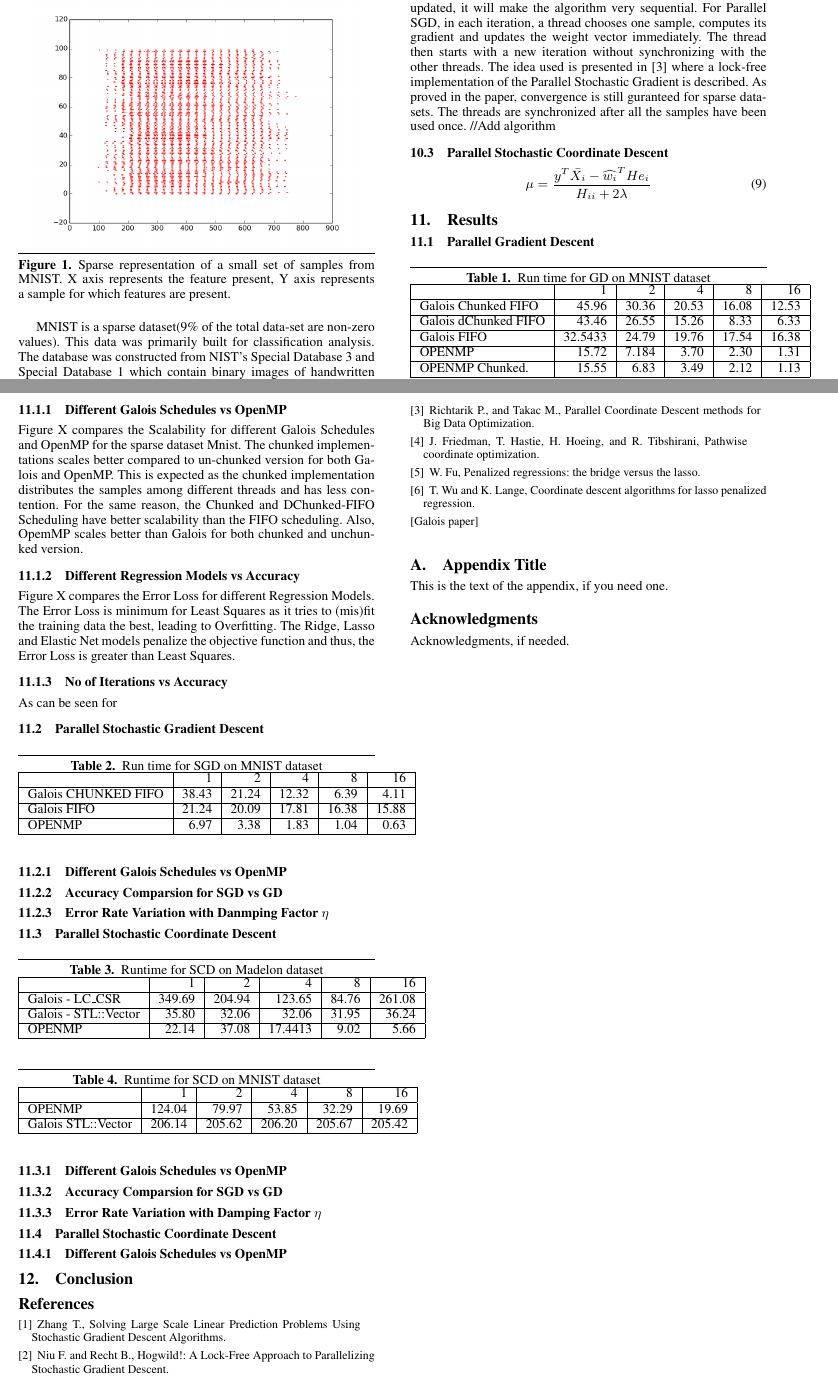
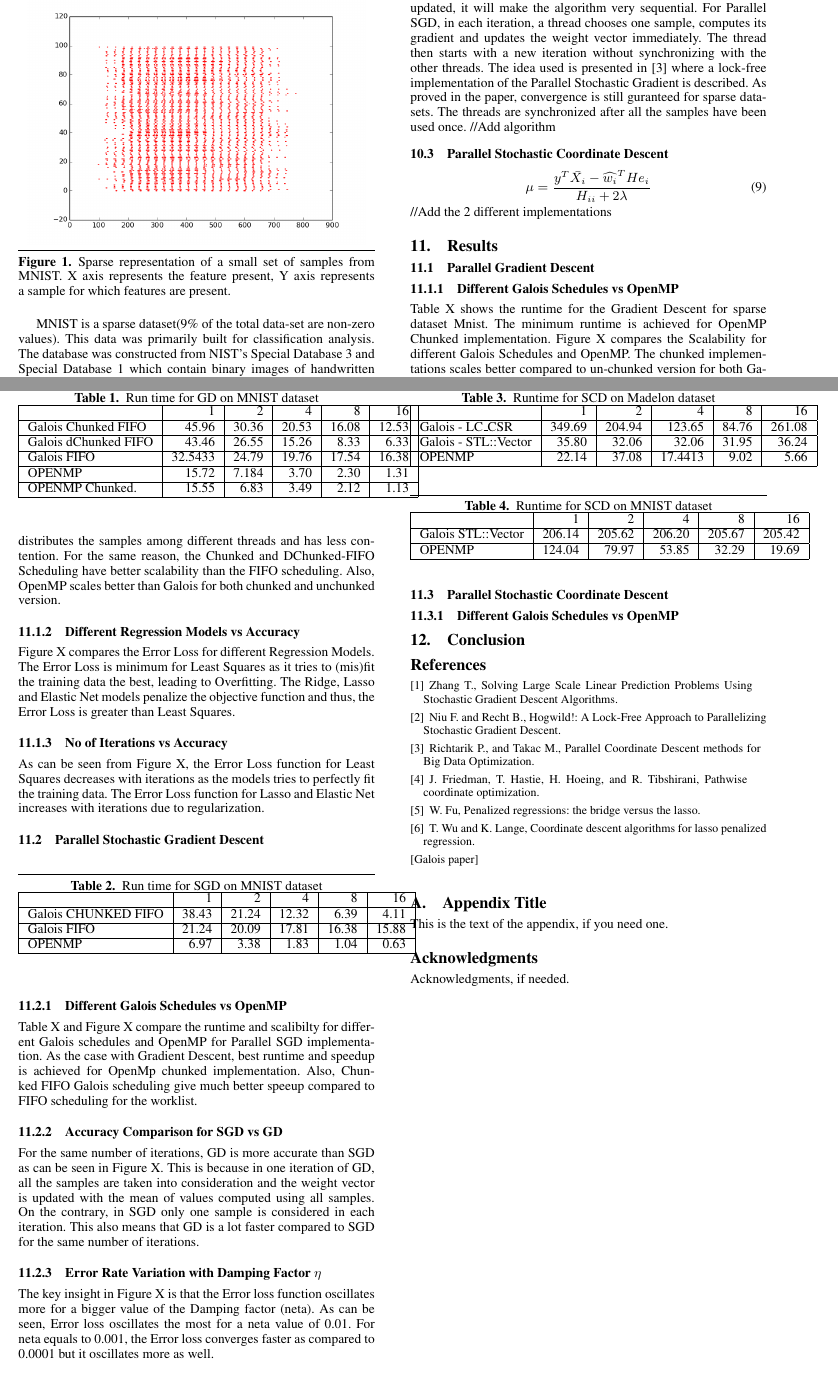
Before and after one commit to goyalankit/regression, a LaTeX paper (report/sigplanconf-template.tex): two parts of pages 3 and 4 of 4, joined at a grey line, cut so that both start at the same text. Compiled offline with pdfLaTeX; a missing font is replaced by an installed copy or a similar font.

Commit message:
added description for results

```diff
--- a/report/sigplanconf-template.tex
+++ b/report/sigplanconf-template.tex
@@ -339,16 +339,13 @@ threads.
 //Add algorithm
 
 \subsection{Parallel Stochastic Gradient Descent}
-In Stochastic Gradient Descent, in each iteration, one sample is choosen and the weight vector is updated using its gradient. It the threads need
-to wait for the previous value of weight vector to be updated, it will make the algorithm very sequential. For Parallel SGD, in each iteration, a thread
-chooses one sample, computes its gradient and updates the weight vector immediately. The thread then starts with a new iteration without synchronizing
-with the other threads. The idea used is presented in \cite{rich1} where a lock-free implementation of the Parallel Stochastic Gradient is
-described. As proved in the paper, convergence is still guranteed for sparse data-sets. The threads are synchronized after all the samples have been
-used once.
+In Stochastic Gradient Descent, in each iteration, one sample is choosen and the weight vector is updated using its gradient.
+If the threads need to wait for the previous value of weight vector to be updated, it will make the algorithm very sequential. For Parallel SGD, in each iteration, a thread chooses one sample, computes its gradient and updates the weight vector immediately. The thread then starts with a new iteration without synchronizing with the other threads. The idea used is presented in \cite{rich1} where a lock-free implementation of the Parallel Stochastic Gradient is described. As proved in the paper, convergence is still guranteed for sparse data-sets. The threads are synchronized after all the samples have been used once.
 //Add algorithm
 
 \subsection{Parallel Stochastic Coordinate Descent}
 \begin{equation} \mu = \frac{y^T \bar{X_i} - \widehat{w_i}^T H e_i }{H_{ii} + 2\lambda} \end{equation}
+//Add the 2 different implementations
 
 \section{Results}
 
@@ -367,10 +364,11 @@ OPENMP Chunked. & 15.55 & 6.83 & 3.49 & 2.12 & 1.13 \\ \hline
 \end{table}
 
 	\subsubsection{Different Galois Schedules vs OpenMP}
-    	Figure X compares the Scalability for different Galois Schedules and OpenMP for the sparse dataset Mnist.
+	Table X shows the runtime for the Gradient Descent for sparse dataset Mnist. The minimum runtime is
+	achieved for OpenMP Chunked implementation. Figure X compares the Scalability for different Galois Schedules and OpenMP.
 	The chunked implementations scales better compared to un-chunked version for both Galois and OpenMP. This is expected as the chunked
     	implementation distributes the samples among different threads and has less contention. For the same reason,
-    	the Chunked and DChunked-FIFO Scheduling have better scalability than the FIFO scheduling. Also, OpemMP
+    	the Chunked and DChunked-FIFO Scheduling have better scalability than the FIFO scheduling. Also, OpenMP
     	scales better than Galois for both chunked and unchunked version.
 
     	\subsubsection{Different Regression Models vs Accuracy}
@@ -379,7 +377,9 @@ OPENMP Chunked. & 15.55 & 6.83 & 3.49 & 2.12 & 1.13 \\ \hline
 	models penalize the objective function and thus, the Error Loss is greater than Least Squares.
 
    	\subsubsection{No of Iterations vs Accuracy}
-	As can be seen for
+	As can be seen from Figure X, the Error Loss function for Least Squares decreases with iterations as the models
+	tries to perfectly fit the training data. The Error Loss function for Lasso and Elastic Net increases with iterations
+	due to regularization.
 
 \subsection{Parallel Stochastic Gradient Descent}
 \begin{table}[htbp]
@@ -394,10 +394,21 @@ OPENMP & 6.97 & 3.38 & 1.83 & 1.04 & 0.63 \\ \hline
 \label{Label of the table}
 \end{table}
 
+	\subsubsection{Different Galois Schedules vs OpenMP}
+	Table X and Figure X compare the runtime and scalibilty for different Galois schedules and OpenMP for Parallel SGD
+	implementation. As the case with Gradient Descent, best runtime and speedup is achieved for OpenMp chunked implementation.
+	Also, Chunked FIFO Galois scheduling give much better speeup compared to FIFO scheduling for the worklist.
 
-	\subsubsection{Different Galois Schedules vs OpenMP}
-	\subsubsection{Accuracy Comparsion for SGD vs GD}
-	\subsubsection{Error Rate Variation with Danmping Factor \(\eta\) }
+	\subsubsection{Accuracy Comparison for SGD vs GD}
+	For the same number of iterations, GD is more accurate than SGD as can be seen in Figure X. This is because in one iteration
+	of GD, all the samples are taken into consideration and the weight vector is updated with the mean of values computed using all
+	samples. On the contrary, in SGD only one sample is considered in each iteration. This also means that GD is a lot faster compared
+	to SGD for the same number of iterations.
+
+	\subsubsection{Error Rate Variation with Damping Factor \(\eta\) }
+	The key insight in Figure X is that the Error loss function oscillates more for a bigger value of the Damping factor (neta).
+	As can be seen, Error loss oscillates the most for a neta value of 0.01. For neta equals to 0.001, the Error loss converges faster
+	as compared to 0.0001 but it oscillates more as well.
 
 \subsection{Parallel Stochastic Coordinate Descent}
 \begin{table}[htbp]
@@ -417,18 +428,12 @@ OPENMP & 22.14 & 37.08 & 17.4413 & 9.02 & 5.66 \\ \hline
 \begin{tabular}{|l|r|r|r|r|r|}
 \hline
  & 1 & 2 & 4 & 8 & 16 \\ \hline
+Galois STL::Vector & 206.14 & 205.62 & 206.20 & 205.67 & 205.42 \\ \hline
 OPENMP & 124.04 & 79.97 & 53.85 & 32.29 & 19.69 \\ \hline
-Galois STL::Vector & 206.14 & 205.62 & 206.20 & 205.67 & 205.42 \\ \hline
 \end{tabular}
 \label{Label of the table}
 \end{table}
 
-
-\subsubsection{Different Galois Schedules vs OpenMP}
-\subsubsection{Accuracy Comparsion for SGD vs GD}
-\subsubsection{Error Rate Variation with Damping Factor \(\eta\) }
-
-\subsection{Parallel Stochastic Coordinate Descent}
 \subsubsection{Different Galois Schedules vs OpenMP}
 
 \section{Conclusion}
```
